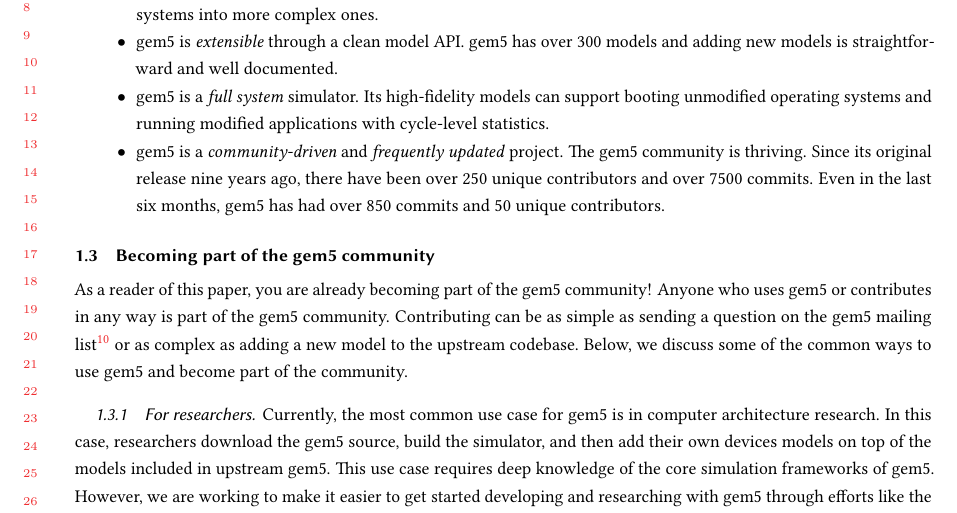
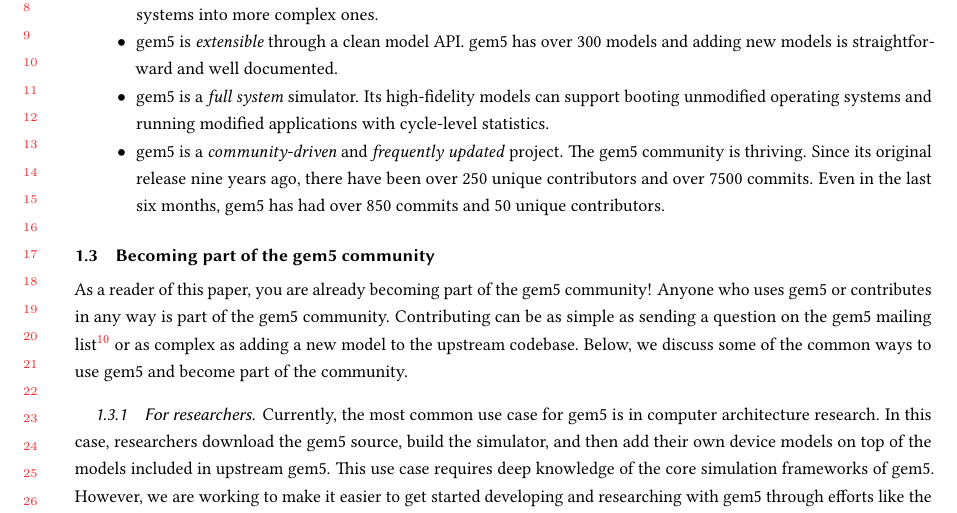
Before and after one commit to darchr/gem5-20-paper, a LaTeX paper (main.tex, which reads intro.tex): part of page 5 of 21, cut so that both start at the same text. Compiled offline with pdfLaTeX.

Commit message:
resolve issue#30 (typo)

```diff
--- a/intro.tex
+++ b/intro.tex
@@ -164,7 +164,7 @@ Below, we discuss some of the common ways to use gem5 and become part of the com
 \subsubsection{For researchers}
 
 Currently, the most common use case for gem5 is in computer architecture research.
-In this case, researchers download the gem5 source, build the simulator, and then add their own devices models on top of the models included in upstream gem5.
+In this case, researchers download the gem5 source, build the simulator, and then add their own device models on top of the models included in upstream gem5.
 This use case requires deep knowledge of the core simulation frameworks of gem5.
 However, we are working to make it easier to get started developing and researching with gem5 through efforts like the Learning gem5 materials and online course~\ref{sec:learning}.
 
```
